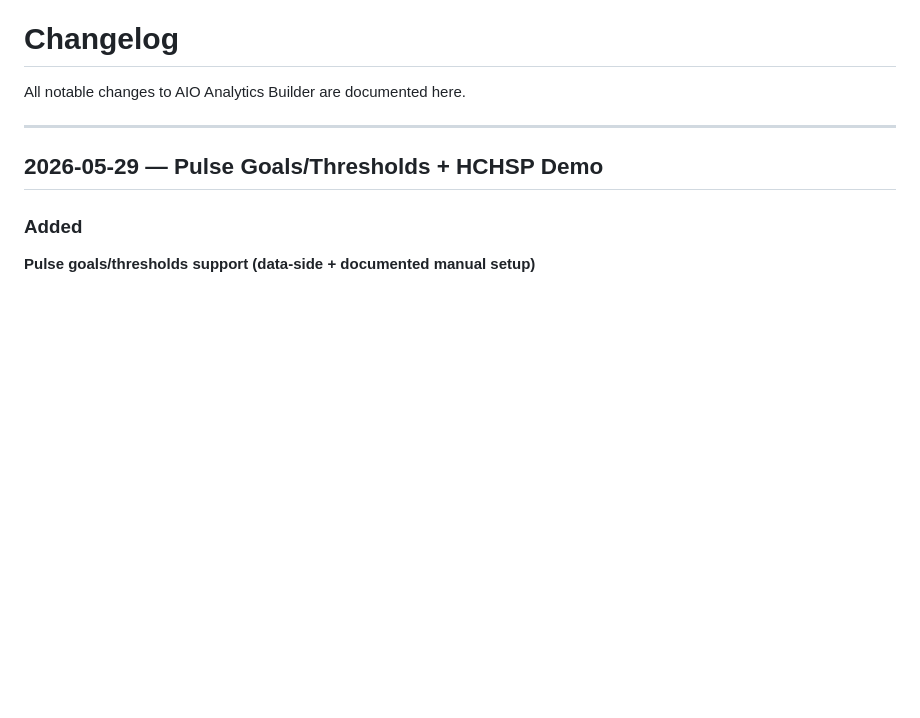
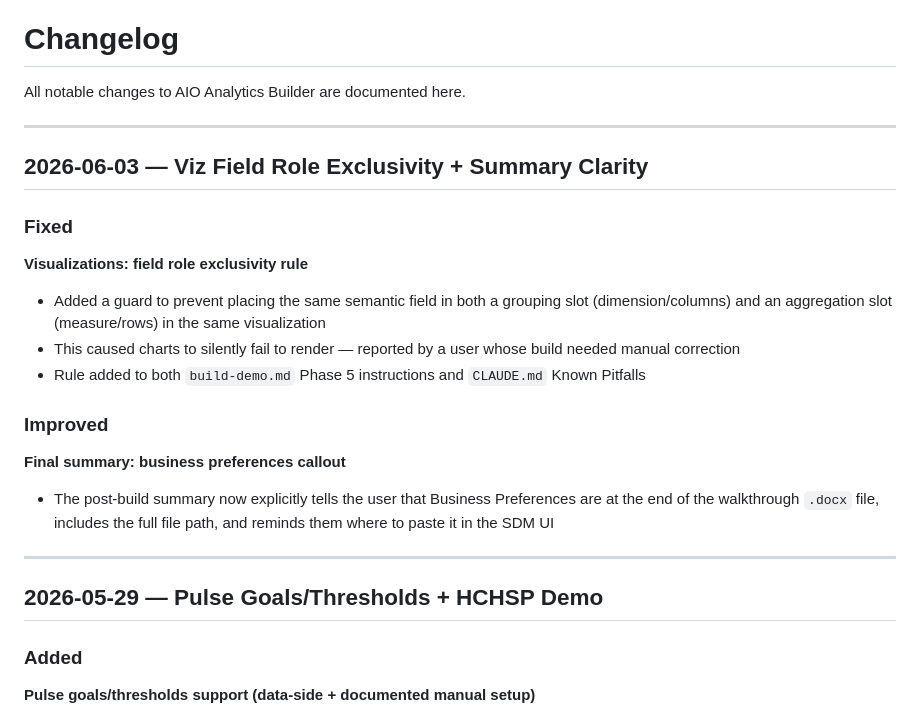
Before and after one commit to metorpey063/AIO-Analytics-Builder, a Markdown page: CHANGELOG.md, the part around the change. Drawn GitHub-style; blank space fills up the shorter version.

Commit message:
Update changelog for viz field role exclusivity and summary clarity
Co-Authored-By: Claude Opus 4.6 (1M context) <noreply@anthropic.com>

```diff
--- a/CHANGELOG.md
+++ b/CHANGELOG.md
@@ -1,6 +1,22 @@
 # Changelog
 
 All notable changes to AIO Analytics Builder are documented here.
+
+---
+
+## 2026-06-03 — Viz Field Role Exclusivity + Summary Clarity
+
+### Fixed
+
+**Visualizations: field role exclusivity rule**
+- Added a guard to prevent placing the same semantic field in both a grouping slot (dimension/columns) and an aggregation slot (measure/rows) in the same visualization
+- This caused charts to silently fail to render — reported by a user whose build needed manual correction
+- Rule added to both `build-demo.md` Phase 5 instructions and `CLAUDE.md` Known Pitfalls
+
+### Improved
+
+**Final summary: business preferences callout**
+- The post-build summary now explicitly tells the user that Business Preferences are at the end of the walkthrough `.docx` file, includes the full file path, and reminds them where to paste it in the SDM UI
 
 ---
 
```
